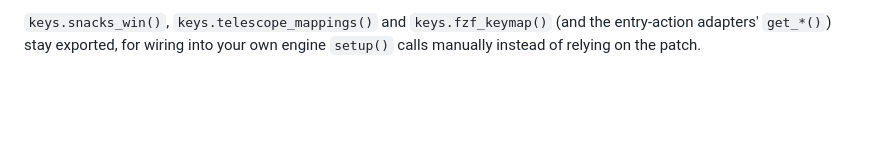
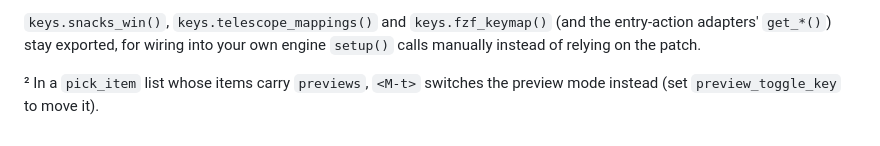
Before and after one commit to StefanBartl/pickers.nvim, a Markdown page: docs/keymaps.md, the part around one of its changes. Rendered like a GitHub page; blank space fills up the shorter version.

```diff
--- a/docs/keymaps.md
+++ b/docs/keymaps.md
@@ -337,3 +337,5 @@ after your own setup.
 `keys.snacks_win()`, `keys.telescope_mappings()` and `keys.fzf_keymap()` (and the
 entry-action adapters' `get_*()`) stay exported, for wiring into your own engine
 `setup()` calls manually instead of relying on the patch.
+
+² In a `pick_item` list whose items carry `previews`, `<M-t>` switches the preview mode instead (set `preview_toggle_key` to move it).
```
Also changed, not shown: other parts of docs/keymaps.md (+1 -1 lines), docs/BINDINGS.md (+3 -1 lines).
